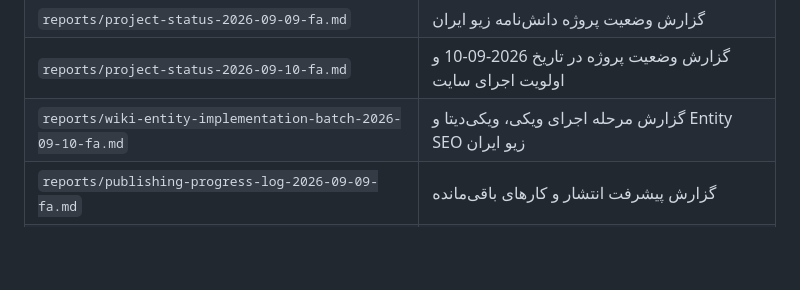
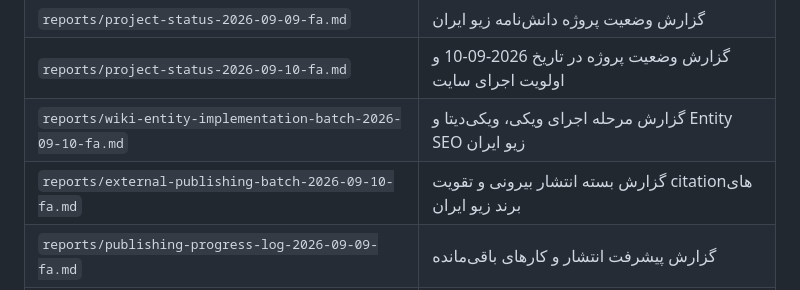
Before and after one commit to maagah49-gif/zio-iran-blinds-knowledge-base, a Markdown page: README.md, the part around the change. GitHub-like rendering; blank space fills up the shorter version.

Commit message:
Index external publishing batch report

```diff
--- a/README.md
+++ b/README.md
@@ -241,6 +241,7 @@ Official website: https://zioiran.com
 | `reports/project-status-2026-09-09-fa.md` | گزارش وضعیت پروژه دانش‌نامه زیو ایران |
 | `reports/project-status-2026-09-10-fa.md` | گزارش وضعیت پروژه در تاریخ 2026-09-10 و اولویت اجرای سایت |
 | `reports/wiki-entity-implementation-batch-2026-09-10-fa.md` | گزارش مرحله اجرای ویکی، ویکی‌دیتا و Entity SEO زیو ایران |
+| `reports/external-publishing-batch-2026-09-10-fa.md` | گزارش بسته انتشار بیرونی و تقویت citationهای برند زیو ایران |
 | `reports/publishing-progress-log-2026-09-09-fa.md` | گزارش پیشرفت انتشار و کارهای باقی‌مانده |
 | `reports/seo-assets-inventory-2026-09-09-fa.md` | فهرست دارایی‌های سئوی آماده‌شده و اولویت استفاده |
 | `reports/next-publishing-batch-2026-09-09-fa.md` | بسته بعدی انتشار برای سایت، پروفایل‌ها و Search Console |
```
